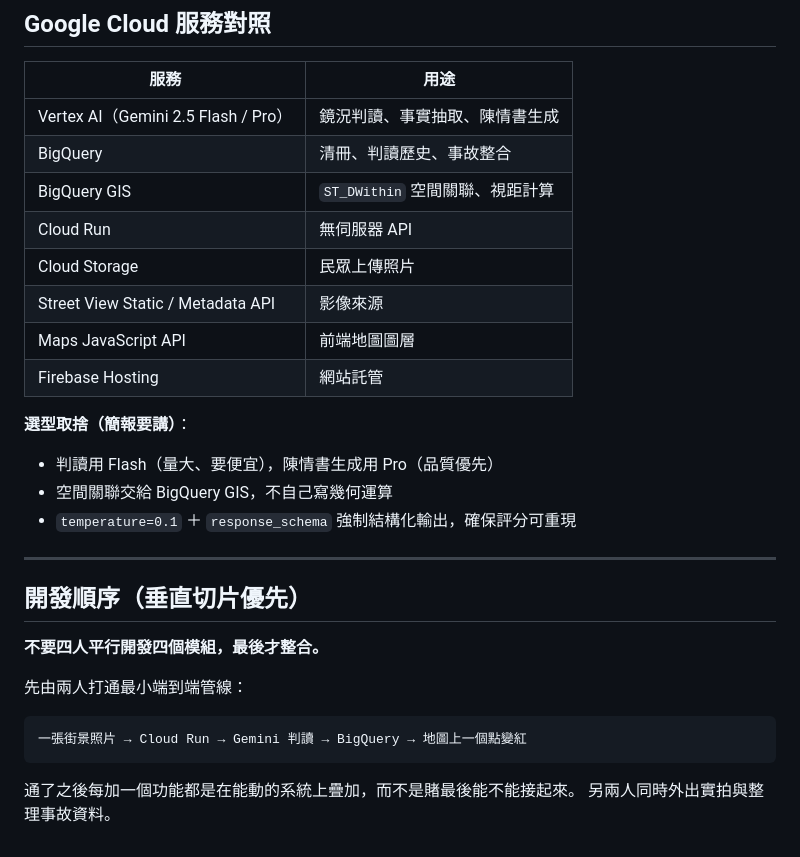
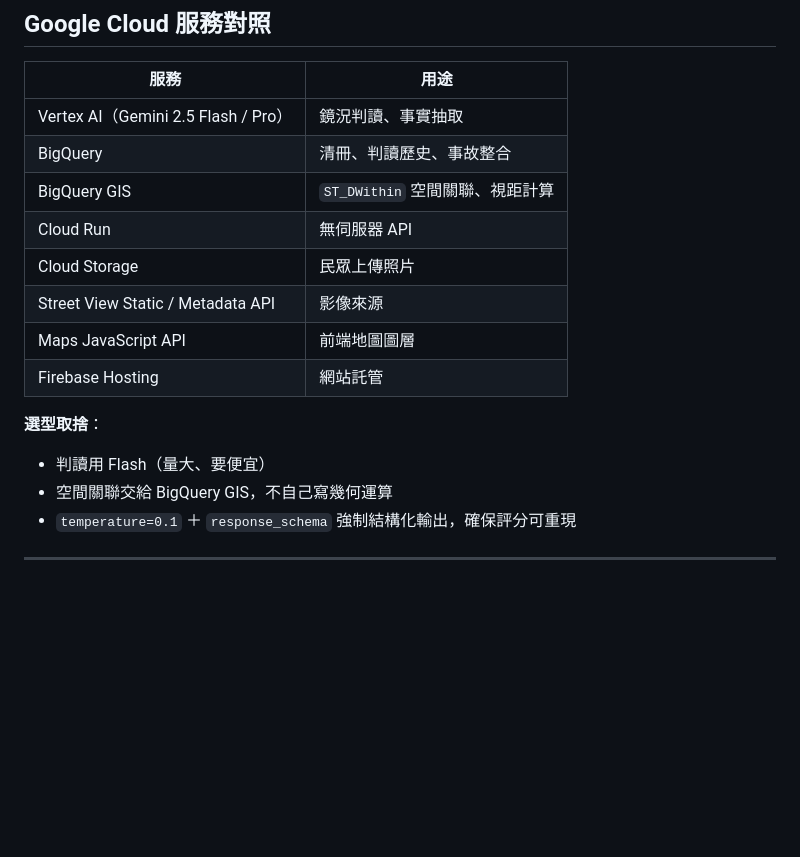
Before and after one commit to KimmyTsai/connor-x-mirror, a Markdown page: README.md, the part around the change. GitHub-like rendering; blank space fills up the shorter version.

````diff
--- a/README.md
+++ b/README.md
@@ -300,7 +300,7 @@ Stage 2 只取一張特寫：由最近全景點算出精確指向目標座標的
 
 | 服務 | 用途 |
 |---|---|
-| Vertex AI（Gemini 2.5 Flash / Pro） | 鏡況判讀、事實抽取、陳情書生成 |
+| Vertex AI（Gemini 2.5 Flash / Pro） | 鏡況判讀、事實抽取 |
 | BigQuery | 清冊、判讀歷史、事故整合 |
 | BigQuery GIS | `ST_DWithin` 空間關聯、視距計算 |
 | Cloud Run | 無伺服器 API |
@@ -309,22 +309,9 @@ Stage 2 只取一張特寫：由最近全景點算出精確指向目標座標的
 | Maps JavaScript API | 前端地圖圖層 |
 | Firebase Hosting | 網站託管 |
 
-**選型取捨（簡報要講）**：
-- 判讀用 Flash（量大、要便宜），陳情書生成用 Pro（品質優先）
+**選型取捨**：
+- 判讀用 Flash（量大、要便宜）
 - 空間關聯交給 BigQuery GIS，不自己寫幾何運算
 - `temperature=0.1` ＋ `response_schema` 強制結構化輸出，確保評分可重現
 
 ---
-
-## 開發順序（垂直切片優先）
-
-**不要四人平行開發四個模組，最後才整合。**
-
-先由兩人打通最小端到端管線：
-
-```
-一張街景照片 → Cloud Run → Gemini 判讀 → BigQuery → 地圖上一個點變紅
-```
-
-通了之後每加一個功能都是在能動的系統上疊加，而不是賭最後能不能接起來。
-另兩人同時外出實拍與整理事故資料。
````
